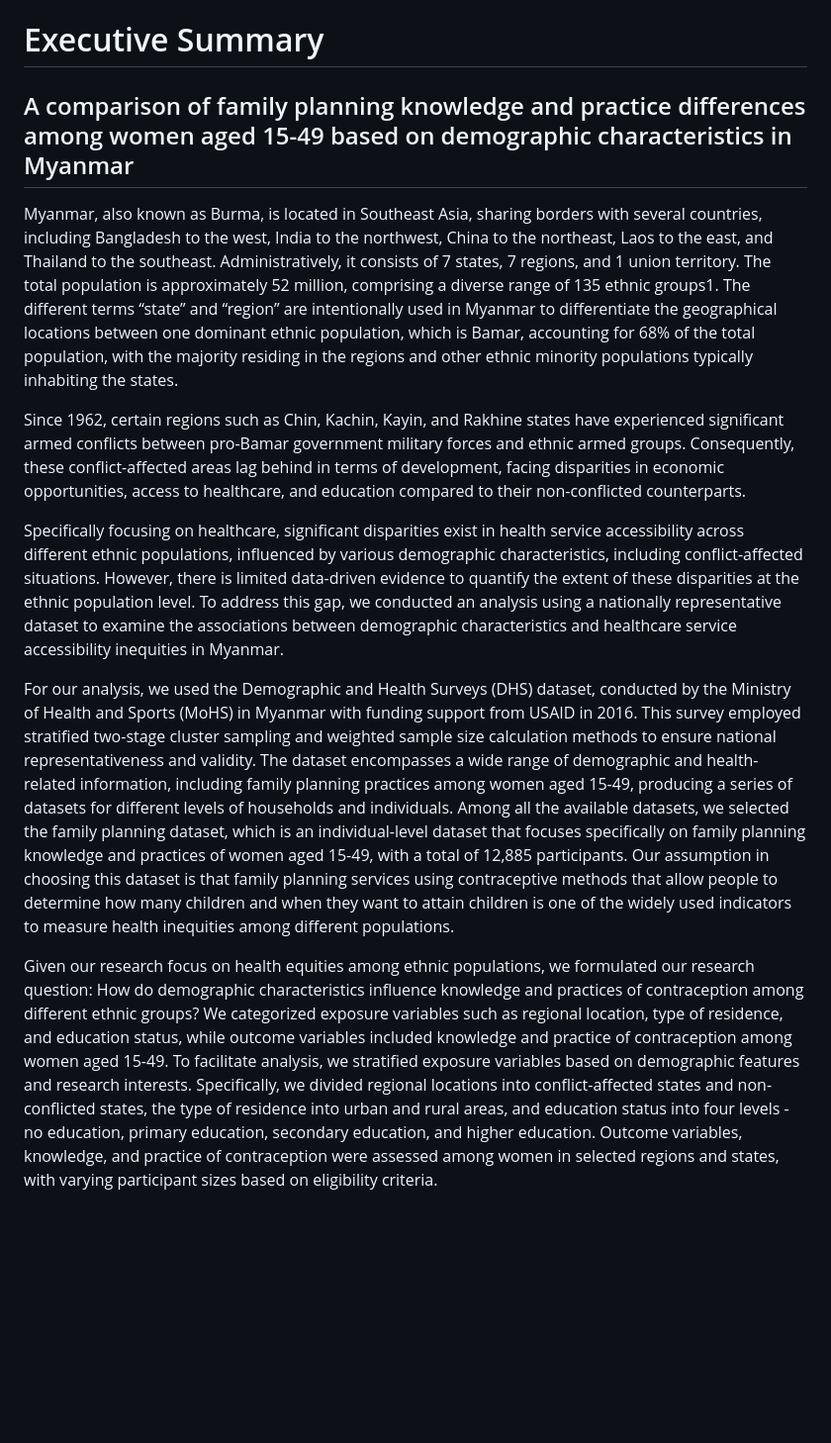
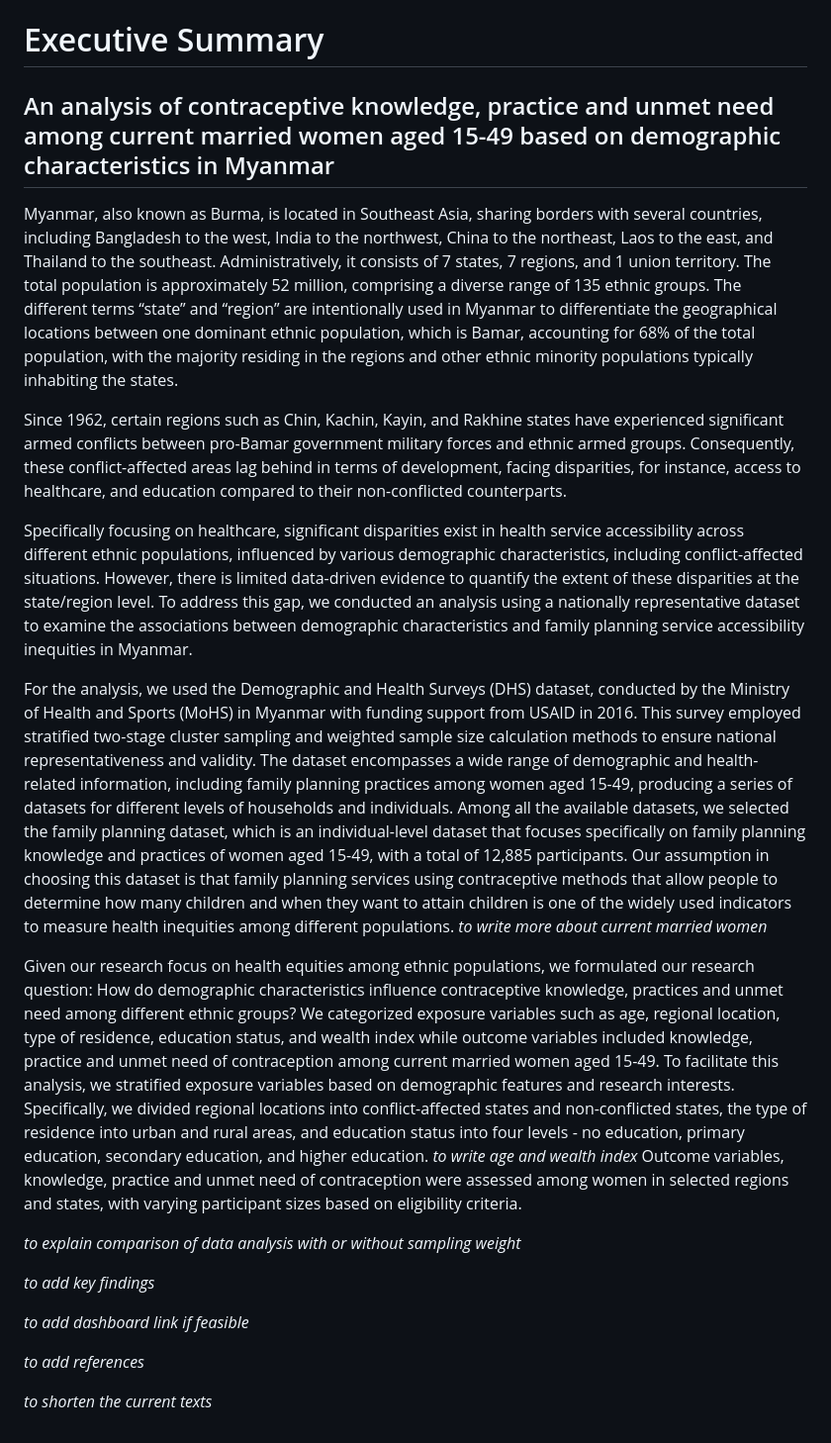
Before and after one commit to Wai008/project562, a Markdown page: README.md, the part around the change. Shown: that part at 99% size. Rendered like a GitHub page; blank space fills up the shorter version.

Commit message:
added some notes

```diff
--- a/README.md
+++ b/README.md
@@ -3,14 +3,14 @@
 
 # Executive Summary
 
-## A comparison of family planning knowledge and practice differences among women aged 15-49 based on demographic characteristics in Myanmar
+## An analysis of contraceptive knowledge, practice and unmet need among current married women aged 15-49 based on demographic characteristics in Myanmar
 
 Myanmar, also known as Burma, is located in Southeast Asia, sharing
 borders with several countries, including Bangladesh to the west, India
 to the northwest, China to the northeast, Laos to the east, and Thailand
 to the southeast. Administratively, it consists of 7 states, 7 regions,
 and 1 union territory. The total population is approximately 52 million,
-comprising a diverse range of 135 ethnic groups1. The different terms
+comprising a diverse range of 135 ethnic groups. The different terms
 “state” and “region” are intentionally used in Myanmar to differentiate
 the geographical locations between one dominant ethnic population, which
 is Bamar, accounting for 68% of the total population, with the majority
@@ -21,20 +21,20 @@ Since 1962, certain regions such as Chin, Kachin, Kayin, and Rakhine
 states have experienced significant armed conflicts between pro-Bamar
 government military forces and ethnic armed groups. Consequently, these
 conflict-affected areas lag behind in terms of development, facing
-disparities in economic opportunities, access to healthcare, and
-education compared to their non-conflicted counterparts.
+disparities, for instance, access to healthcare, and education compared
+to their non-conflicted counterparts.
 
 Specifically focusing on healthcare, significant disparities exist in
 health service accessibility across different ethnic populations,
 influenced by various demographic characteristics, including
 conflict-affected situations. However, there is limited data-driven
-evidence to quantify the extent of these disparities at the ethnic
-population level. To address this gap, we conducted an analysis using a
-nationally representative dataset to examine the associations between
-demographic characteristics and healthcare service accessibility
-inequities in Myanmar.
+evidence to quantify the extent of these disparities at the state/region
+level. To address this gap, we conducted an analysis using a nationally
+representative dataset to examine the associations between demographic
+characteristics and family planning service accessibility inequities in
+Myanmar.
 
-For our analysis, we used the Demographic and Health Surveys (DHS)
+For the analysis, we used the Demographic and Health Surveys (DHS)
 dataset, conducted by the Ministry of Health and Sports (MoHS) in
 Myanmar with funding support from USAID in 2016. This survey employed
 stratified two-stage cluster sampling and weighted sample size
@@ -49,20 +49,32 @@ specifically on family planning knowledge and practices of women aged
 this dataset is that family planning services using contraceptive
 methods that allow people to determine how many children and when they
 want to attain children is one of the widely used indicators to measure
-health inequities among different populations.
+health inequities among different populations. *to write more about
+current married women*
 
 Given our research focus on health equities among ethnic populations, we
 formulated our research question: How do demographic characteristics
-influence knowledge and practices of contraception among different
-ethnic groups? We categorized exposure variables such as regional
-location, type of residence, and education status, while outcome
-variables included knowledge and practice of contraception among women
-aged 15-49. To facilitate analysis, we stratified exposure variables
-based on demographic features and research interests. Specifically, we
-divided regional locations into conflict-affected states and
-non-conflicted states, the type of residence into urban and rural areas,
-and education status into four levels - no education, primary education,
-secondary education, and higher education. Outcome variables, knowledge,
-and practice of contraception were assessed among women in selected
-regions and states, with varying participant sizes based on eligibility
-criteria.
+influence contraceptive knowledge, practices and unmet need among
+different ethnic groups? We categorized exposure variables such as age,
+regional location, type of residence, education status, and wealth index
+while outcome variables included knowledge, practice and unmet need of
+contraception among current married women aged 15-49. To facilitate this
+analysis, we stratified exposure variables based on demographic features
+and research interests. Specifically, we divided regional locations into
+conflict-affected states and non-conflicted states, the type of
+residence into urban and rural areas, and education status into four
+levels - no education, primary education, secondary education, and
+higher education. *to write age and wealth index* Outcome variables,
+knowledge, practice and unmet need of contraception were assessed among
+women in selected regions and states, with varying participant sizes
+based on eligibility criteria.
+
+*to explain comparison of data analysis with or without sampling weight*
+
+*to add key findings*
+
+*to add dashboard link if feasible*
+
+*to add references*
+
+*to shorten the current texts*
```
